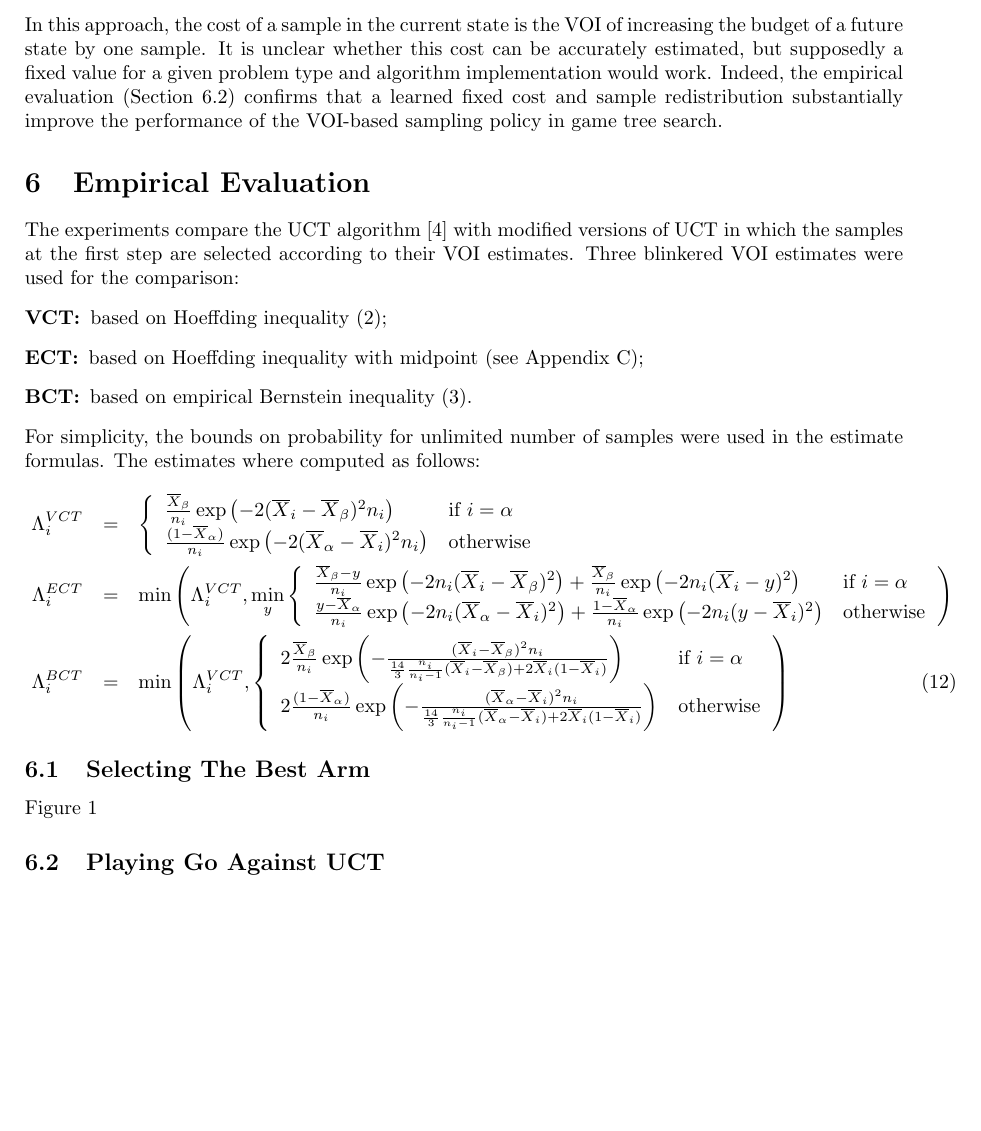
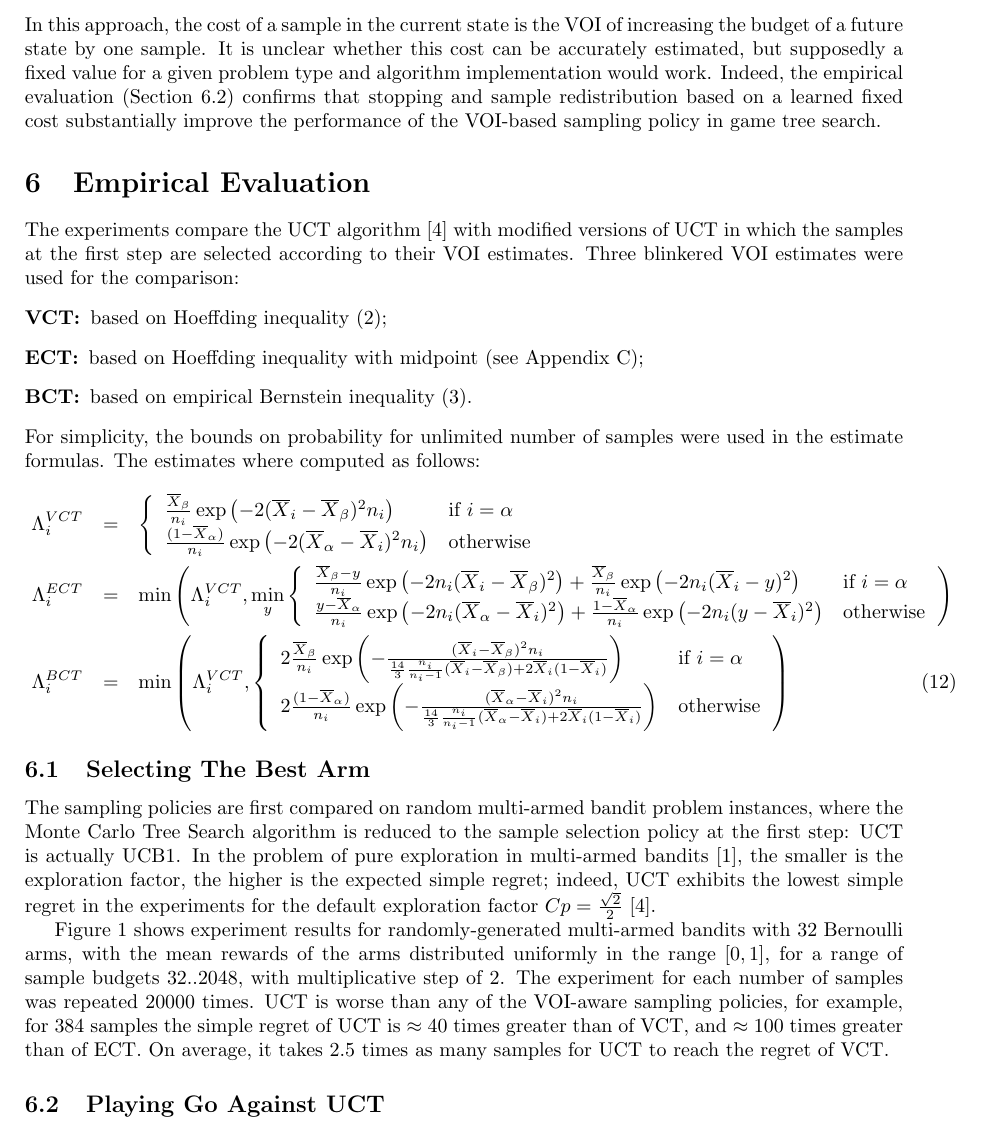
Before and after one commit to dtolpin/uct, a LaTeX paper (paper/vago/paper.tex): part of page 5 of 9, cut so that both start at the same text, the shorter picture padded with empty space. Compiled offline with pdfLaTeX.

Commit message:
experiments on bandits

```diff
--- a/paper/vago/paper.tex
+++ b/paper/vago/paper.tex
@@ -340,12 +340,12 @@ myopically in search tree depth:
 \end{enumerate}
 In this approach, the cost of a sample in the current state is the
 VOI of increasing the budget of a future state by one sample.  It is
-unclear whether this cost can be accurately estimated, but supposedly a
-fixed value for a given problem type and algorithm implementation would
-work. Indeed, the empirical evaluation (Section~\ref{sec:emp-go})
-confirms that a learned fixed cost and sample redistribution
-substantially improve the performance of the VOI-based sampling policy
-in game tree search.
+unclear whether this cost can be accurately estimated, but supposedly
+a fixed value for a given problem type and algorithm implementation
+would work. Indeed, the empirical evaluation (Section~\ref{sec:emp-go})
+confirms that stopping and sample redistribution based on a learned
+fixed cost  substantially improve the performance of the VOI-based
+sampling policy in game tree search.
 
 
 \section{Empirical Evaluation}
@@ -390,8 +390,6 @@ For simplicity, the bounds on probability for unlimited number of samples were u
 \subsection{Selecting The Best Arm}
 \label{sec:emp-arm}
 
-Figure~\ref{fig:random-instances}
-
 \begin{figure}[h]
 \centering
 \includegraphics[scale=0.8]{flat.pdf}
@@ -399,6 +397,25 @@ Figure~\ref{fig:random-instances}
 \label{fig:random-instances}
 \end{figure}
 
+The sampling policies are first compared on random multi-armed bandit
+problem instances, where the Monte Carlo Tree Search algorithm
+is reduced to the sample selection policy at the first step: UCT is
+actually UCB1. In the problem of pure exploration in multi-armed bandits
+\cite{Bubeck.pure}, the smaller is the exploration factor, the higher
+is the expected simple regret; indeed, UCT exhibits the lowest simple
+regret in the experiments for the default exploration factor $Cp=\frac
+{\sqrt 2} 2$ \cite{Kocsis.uct}.
+
+Figure~\ref{fig:random-instances} shows experiment results for
+randomly-generated multi-armed bandits with 32 Bernoulli arms, with
+the mean rewards of the arms distributed uniformly in the range $[0,
+  1]$, for a range of sample budgets $32..2048$, with multiplicative
+step of $2$. The experiment for each number of samples was repeated
+20000 times. UCT is worse than any of the VOI-aware sampling policies,
+for example, for 384 samples the simple regret of UCT is $\approx 40$
+times greater than of VCT, and $\approx 100$ times greater than of
+ECT. On average, it takes $2.5$ times as many samples for UCT to reach
+the regret of VCT.
 
 \subsection{Playing Go Against UCT}
 \label{sec:emp-go}
```
